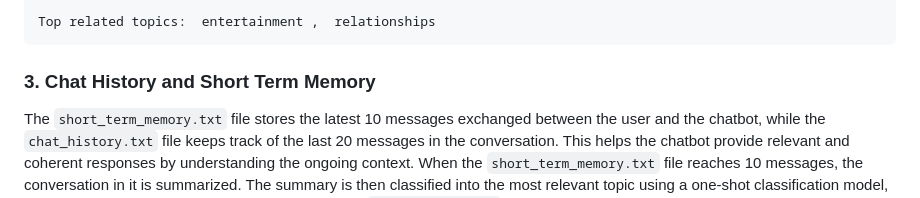
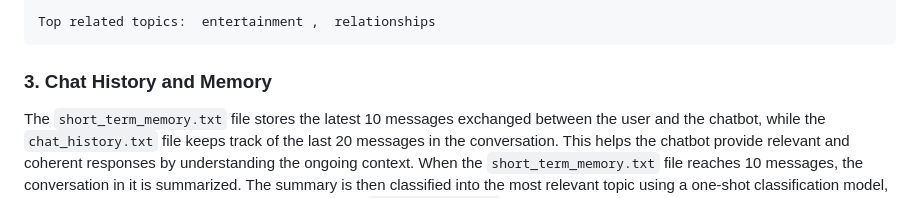
Before and after one commit to Yuu0408/Genshin-Chatbot, a Markdown page: README.md, the part around the change. Rendered like a GitHub page.

````diff
--- a/README.md
+++ b/README.md
@@ -51,7 +51,7 @@ Me: of course, I have to plan the moves ahead
 Top related topics:  entertainment ,  relationships
 ```
 
-### 3. Chat History and Short Term Memory
+### 3. Chat History and Memory
 The `short_term_memory.txt` file stores the latest 10 messages exchanged between the user and the chatbot, while the `chat_history.txt` file keeps track of the last 20 messages in the conversation. This helps the chatbot provide relevant and coherent responses by understanding the ongoing context. When the `short_term_memory.txt` file reaches 10 messages, the conversation in it is summarized. The summary is then classified into the most relevant topic using a one-shot classification model, and stored in the corresponding topic file inside the `long_term_memory` folder. Here is an example conversation and the resulted process:
 
 ```
````
